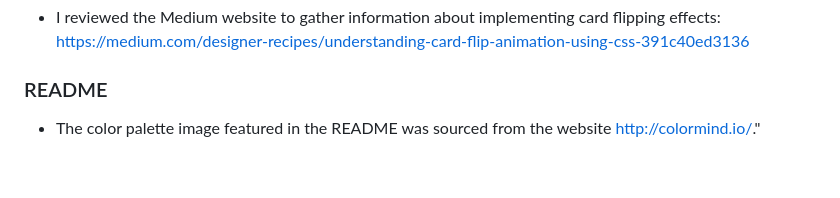
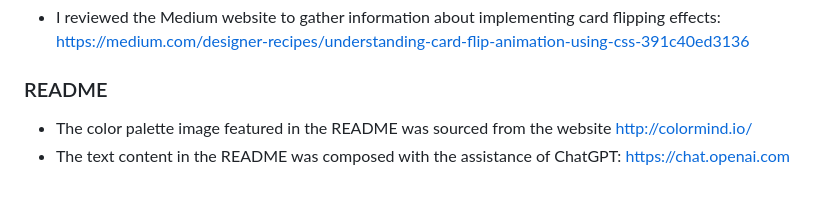
Before and after one commit to OleksiyLa/Project_2, a Markdown page: README.md, the part around the change. GitHub-like rendering.

Commit message:
adds to README in Credits (README)

```diff
--- a/README.md
+++ b/README.md
@@ -258,4 +258,5 @@ The link to the live project - https://oleksiyla.github.io/Project_2/
 - I reviewed the Medium website to gather information about implementing card flipping effects: https://medium.com/designer-recipes/understanding-card-flip-animation-using-css-391c40ed3136
 
 ### README
-- The color palette image featured in the README was sourced from the website http://colormind.io/."
+- The color palette image featured in the README was sourced from the website http://colormind.io/
+- The text content in the README was composed with the assistance of ChatGPT: https://chat.openai.com
```
